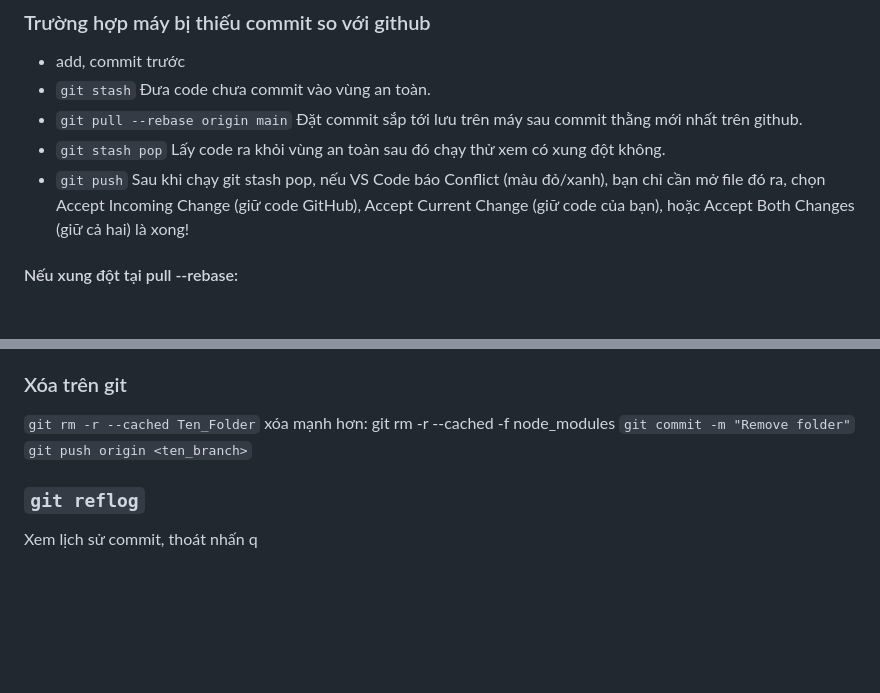
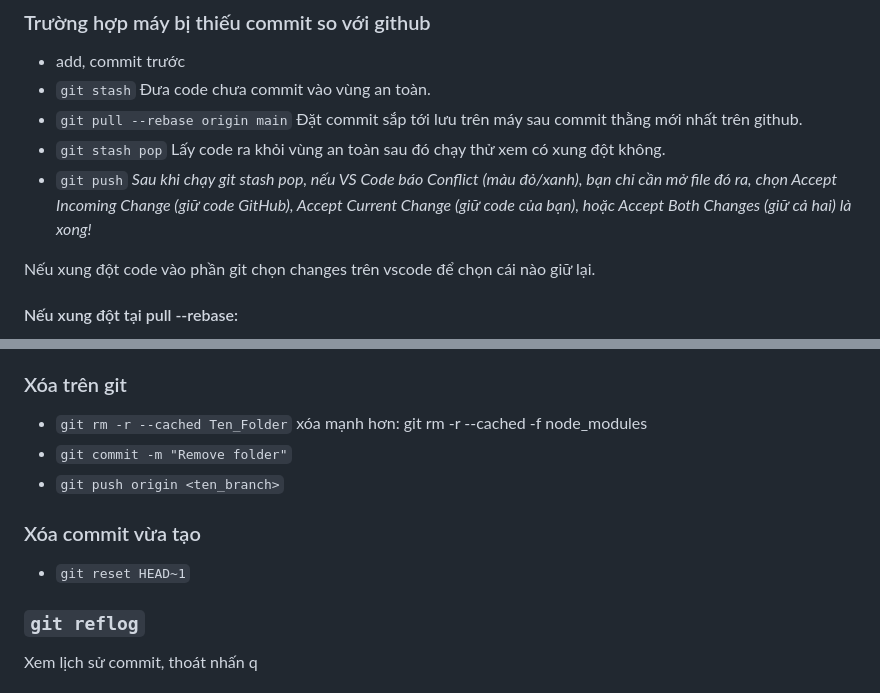
Before and after one commit to nhatPtit/web, a Markdown page: HuongDanSuDung.md, 2 parts joined by grey strips. GitHub-like rendering; blank space fills up the shorter version.

Commit message:
Huong dan su dung

```diff
--- a/HuongDanSuDung.md
+++ b/HuongDanSuDung.md
@@ -42,9 +42,9 @@
 - `git pull --rebase origin main`  Đặt commit sắp tới lưu trên máy sau commit thằng mới nhất trên github.
 - `git stash pop` Lấy code ra khỏi vùng an toàn sau đó chạy thử xem có xung đột không.
 - `git push`
-Sau khi chạy git stash pop, nếu VS Code báo Conflict (màu đỏ/xanh), bạn chỉ cần mở file đó ra, chọn Accept Incoming Change (giữ code GitHub), Accept Current Change (giữ code của bạn), hoặc Accept Both Changes (giữ cả hai) là xong!
+*Sau khi chạy git stash pop, nếu VS Code báo Conflict (màu đỏ/xanh), bạn chỉ cần mở file đó ra, chọn Accept Incoming Change (giữ code GitHub), Accept Current Change (giữ code của bạn), hoặc Accept Both Changes (giữ cả hai) là xong!*
 
-
+Nếu xung đột code vào phần git chọn changes trên vscode để chọn cái nào giữ lại.
 #### Nếu xung đột tại pull --rebase:
 - file đánh dấu đỏ, mở ra đọc (Chỉ cần dòng khác nhau là nó báo lỗi)
 - sửa lại rồi
@@ -66,9 +66,13 @@ Sau khi chạy git stash pop, nếu VS Code báo Conflict (màu đỏ/xanh), b
 - Nguyên một dự án hoàn toàn mới, chỉ nên dùng lần đầu vì nó không đồng bộ dự án đang chạy.
 
 ### Xóa trên git
-`git rm -r --cached Ten_Folder` xóa mạnh hơn: git rm -r --cached -f node_modules
-`git commit -m "Remove folder"`
-`git push origin <ten_branch>`
+- `git rm -r --cached Ten_Folder` xóa mạnh hơn: git rm -r --cached -f node_modules
+- `git commit -m "Remove folder"`
+- `git push origin <ten_branch>`
+
+### Xóa commit vừa tạo
+- `git reset HEAD~1`
+
 
 ### `git reflog`
 Xem lịch sử commit, thoát nhấn q
```
